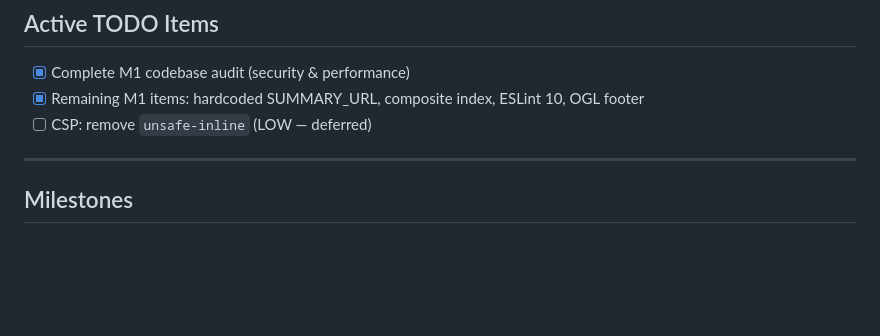
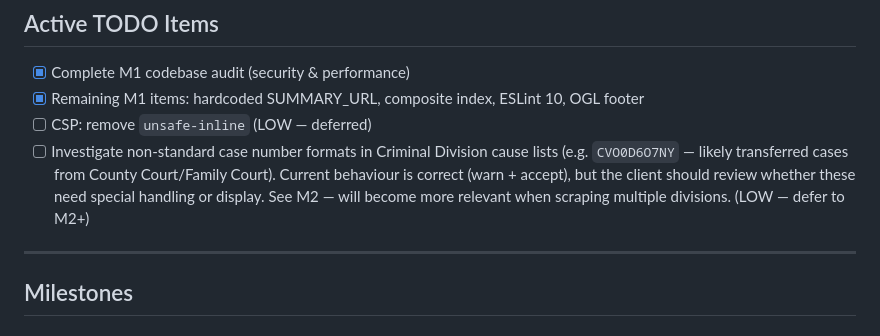
Before and after one commit to europhile26-gif/cacd-archive, a Markdown page: dev-notes/00-project-tracker.md, the part around the change. GitHub-like rendering; blank space fills up the shorter version.

Commit message:
docs: log non-standard case number format for client review
Production logs show case numbers like CVO0D6O7NY in Criminal Division
lists, likely transferred cases. Current behaviour (warn + accept) is
correct. Logged as a client-review item for M2.

```diff
--- a/dev-notes/00-project-tracker.md
+++ b/dev-notes/00-project-tracker.md
@@ -35,6 +35,7 @@ The archival function (free access to public data) is straightforwardly covered.
 - [x] Complete M1 codebase audit (security & performance)
 - [x] Remaining M1 items: hardcoded SUMMARY_URL, composite index, ESLint 10, OGL footer
 - [ ] CSP: remove `unsafe-inline` (LOW — deferred)
+- [ ] Investigate non-standard case number formats in Criminal Division cause lists (e.g. `CVO0D6O7NY` — likely transferred cases from County Court/Family Court). Current behaviour is correct (warn + accept), but the client should review whether these need special handling or display. See M2 — will become more relevant when scraping multiple divisions. (LOW — defer to M2+)
 
 ---
 
```
